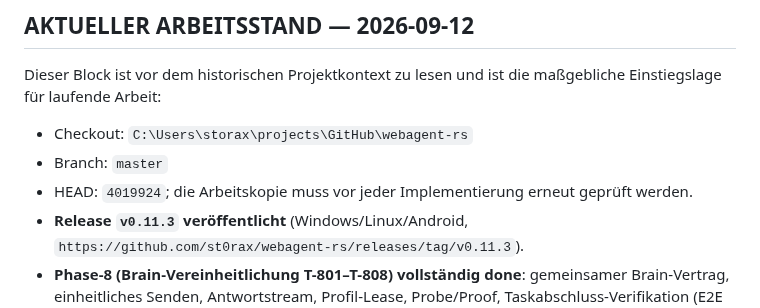
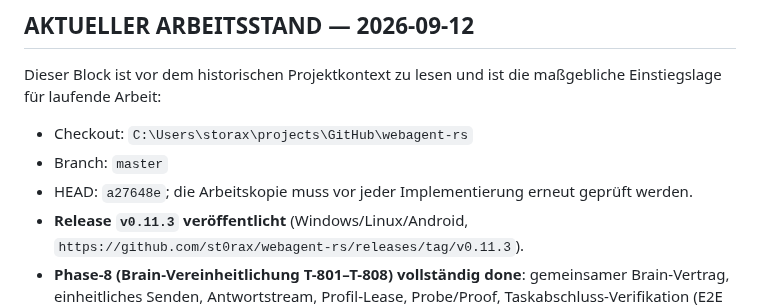
Before and after one commit to st0rax/webagent-rs, a Markdown page: START_HERE.md, the part around the change. Rendered like a GitHub page.

Commit message:
docs(START_HERE): HEAD-Referenz auf a27648e nachgezogen

```diff
--- a/START_HERE.md
+++ b/START_HERE.md
@@ -7,7 +7,7 @@ maßgebliche Einstiegslage für laufende Arbeit:
 
 - Checkout: `C:\Users\storax\projects\GitHub\webagent-rs`
 - Branch: `master`
-- HEAD: `4019924`; die Arbeitskopie muss vor jeder Implementierung erneut geprüft werden.
+- HEAD: `a27648e`; die Arbeitskopie muss vor jeder Implementierung erneut geprüft werden.
 - **Release `v0.11.3` veröffentlicht** (Windows/Linux/Android, `https://github.com/st0rax/webagent-rs/releases/tag/v0.11.3`).
 - **Phase-8 (Brain-Vereinheitlichung T-801–T-808) vollständig done**: gemeinsamer
   Brain-Vertrag, einheitliches Senden, Antwortstream, Profil-Lease, Probe/Proof,
```
